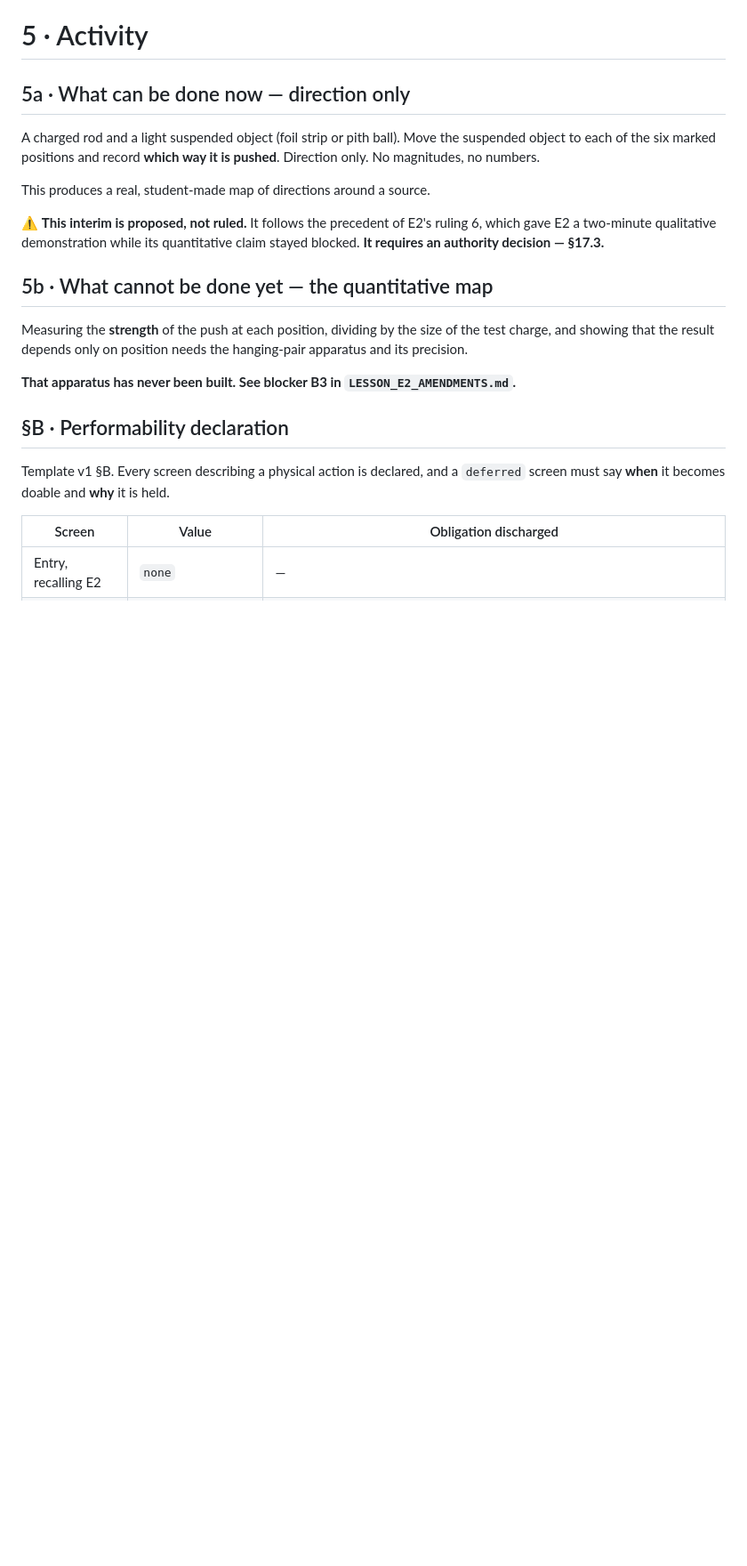
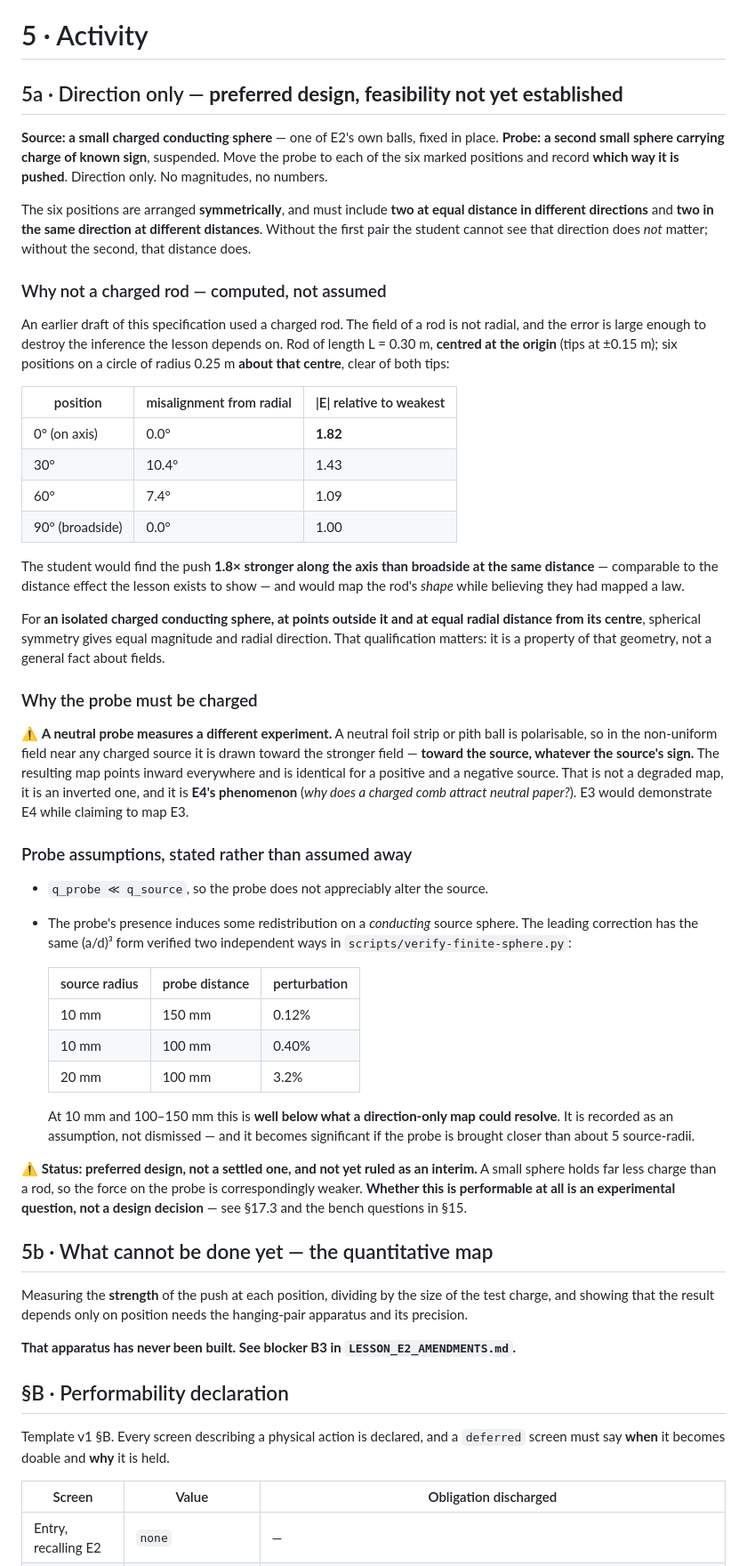
Before and after one commit to vnithin90/openvidya, a Markdown page: docs/LESSON_E3_how-does-it-know.md, the part around one of its changes. Shown at 89% size. Drawn GitHub-style; blank space fills up the shorter version.

```diff
--- a/docs/LESSON_E3_how-does-it-know.md
+++ b/docs/LESSON_E3_how-does-it-know.md
@@ -108,17 +108,72 @@ something on it before meeting the answer.
 
 # 5 · Activity
 
-## 5a · What can be done now — direction only
+## 5a · Direction only — **preferred design, feasibility not yet established**
 
-A charged rod and a light suspended object (foil strip or pith ball). Move the
-suspended object to each of the six marked positions and record **which way it is
+**Source: a small charged conducting sphere** — one of E2's own balls, fixed in
+place. **Probe: a second small sphere carrying charge of known sign**, suspended.
+Move the probe to each of the six marked positions and record **which way it is
 pushed**. Direction only. No magnitudes, no numbers.
 
-This produces a real, student-made map of directions around a source.
+The six positions are arranged **symmetrically**, and must include **two at equal
+distance in different directions** and **two in the same direction at different
+distances**. Without the first pair the student cannot see that direction does
+*not* matter; without the second, that distance does.
 
-⚠ **This interim is proposed, not ruled.** It follows the precedent of E2's
-ruling 6, which gave E2 a two-minute qualitative demonstration while its
-quantitative claim stayed blocked. **It requires an authority decision — §17.3.**
+### Why not a charged rod — computed, not assumed
+
+An earlier draft of this specification used a charged rod. The field of a rod is
+not radial, and the error is large enough to destroy the inference the lesson
+depends on. Rod of length L = 0.30 m, **centred at the origin** (tips at ±0.15 m);
+six positions on a circle of radius 0.25 m **about that centre**, clear of both
+tips:
+
+| position | misalignment from radial | \|E\| relative to weakest |
+|---|---|---|
+| 0° (on axis) | 0.0° | **1.82** |
+| 30° | 10.4° | 1.43 |
+| 60° | 7.4° | 1.09 |
+| 90° (broadside) | 0.0° | 1.00 |
+
+The student would find the push **1.8× stronger along the axis than broadside at
+the same distance** — comparable to the distance effect the lesson exists to
+show — and would map the rod's *shape* while believing they had mapped a law.
+
+For **an isolated charged conducting sphere, at points outside it and at equal
+radial distance from its centre**, spherical symmetry gives equal magnitude and
+radial direction. That qualification matters: it is a property of that geometry,
+not a general fact about fields.
+
+### Why the probe must be charged
+
+⚠ **A neutral probe measures a different experiment.** A neutral foil strip or
+pith ball is polarisable, so in the non-uniform field near any charged source it
+is drawn toward the stronger field — **toward the source, whatever the source's
+sign.** The resulting map points inward everywhere and is identical for a
+positive and a negative source. That is not a degraded map, it is an inverted
+one, and it is **E4's phenomenon** (*why does a charged comb attract neutral
+paper?*). E3 would demonstrate E4 while claiming to map E3.
+
+### Probe assumptions, stated rather than assumed away
+
+- `q_probe ≪ q_source`, so the probe does not appreciably alter the source.
+- The probe's presence induces some redistribution on a *conducting* source sphere. The leading correction has the same (a/d)³ form verified two independent ways in `scripts/verify-finite-sphere.py`:
+
+  | source radius | probe distance | perturbation |
+  |---|---|---|
+  | 10 mm | 150 mm | 0.12% |
+  | 10 mm | 100 mm | 0.40% |
+  | 20 mm | 100 mm | 3.2% |
+
+  At 10 mm and 100–150 mm this is **well below what a direction-only map could
+  resolve**. It is recorded as an assumption, not dismissed — and it becomes
+  significant if the probe is brought closer than about 5 source-radii.
+
+⚠ **Status: preferred design, not a settled one, and not yet ruled as an
+interim.** A small sphere holds far less charge than a rod, so the force on the
+probe is correspondingly weaker. **Whether this is performable at all is an
+experimental question, not a design decision** — see §17.3 and the bench
+questions in §15.
 
 ## 5b · What cannot be done yet — the quantitative map
 
```
Also changed, not shown: other parts of docs/LESSON_E3_how-does-it-know.md (+42 -8 lines).
